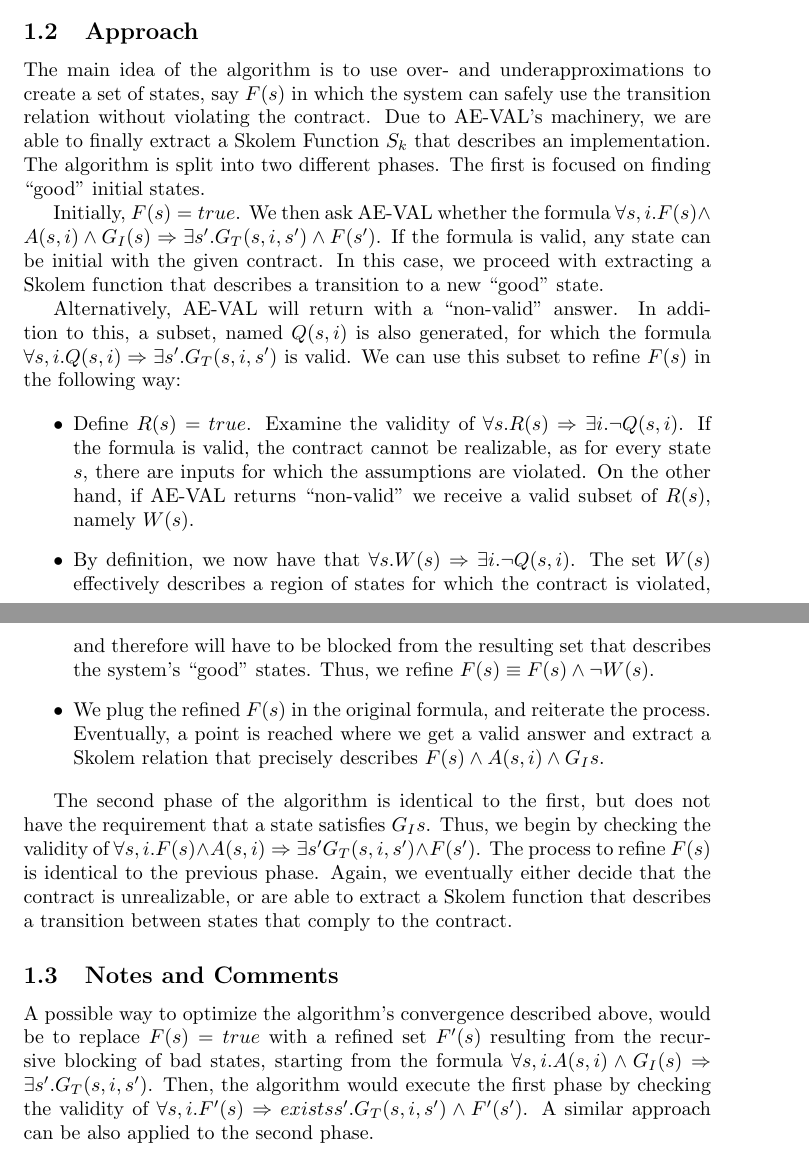
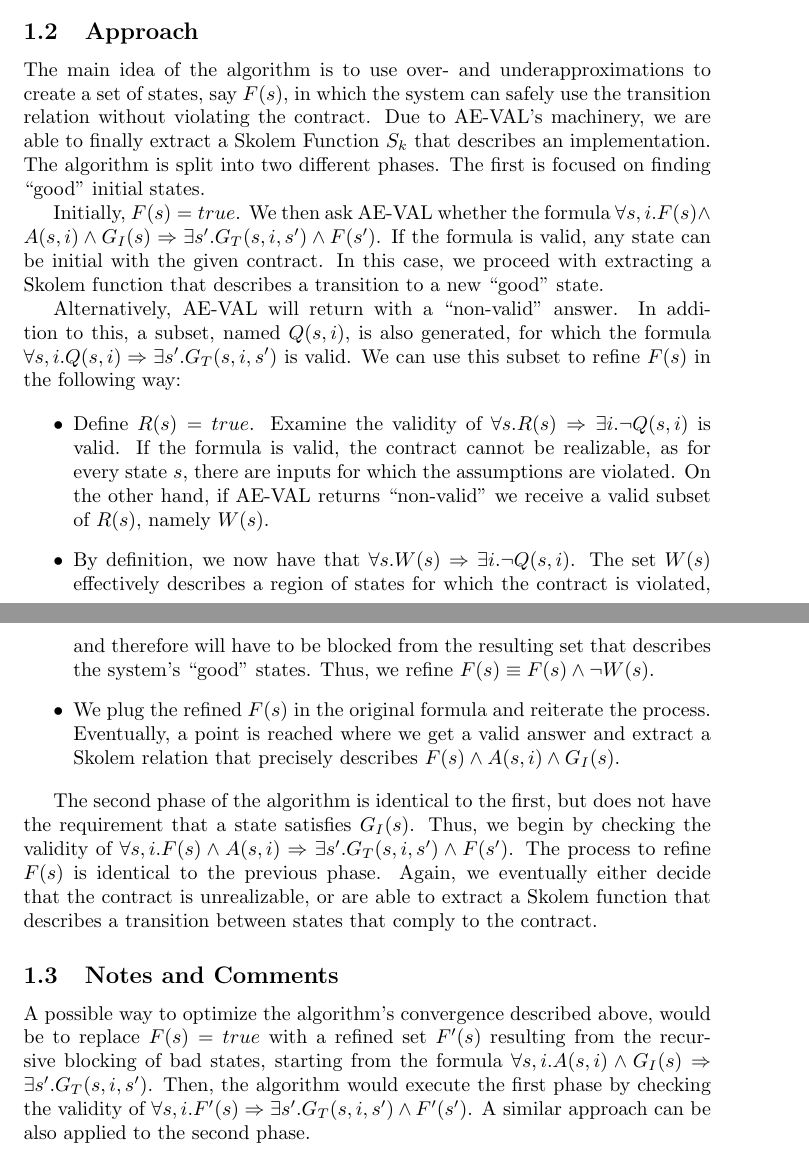
Before and after one commit to andreaskatis/FormaliSESynthesis, a LaTeX document (src/document.tex): two parts of pages 1 and 2 of 2, joined at a grey line, cut so that both start at the same text. Compiled offline with pdfLaTeX.

Commit message:
a few typos

```diff
--- a/src/document.tex
+++ b/src/document.tex
@@ -33,7 +33,7 @@ simplify specification of guarantees.
 \subsection{Approach}
 
 The main idea of the algorithm is to use over- and underapproximations to
-create a set of states, say $F(s)$ in which the system can safely use the
+create a set of states, say $F(s)$, in which the system can safely use the
 transition relation without violating the contract. Due to AE-VAL's machinery,
 we are able to finally extract a Skolem Function $S_k$ that describes an
 implementation. The algorithm is split into two different phases. The first is
@@ -47,13 +47,13 @@ this case, we proceed with extracting a Skolem function that describes a
 transition to a new ``good'' state.
 
 Alternatively, AE-VAL will return with a ``non-valid'' answer. In addition to
-this, a subset, named $Q(s,i)$ is also generated, for which the formula
+this, a subset, named $Q(s,i)$, is also generated, for which the formula
 $\forall s,i. Q(s,i) \Rightarrow \exists s'. G_{T}(s,i,s')$ is valid.
 We can use this subset to refine $F(s)$ in the following way:
 
 \begin{itemize}
   \item Define $R(s) = true$. Examine the validity of $\forall s. R(s)
-  \Rightarrow \exists i. \lnot Q(s,i)$. If the formula is valid, the
+  \Rightarrow \exists i. \lnot Q(s,i)$ is valid. If the formula is valid, the
   contract cannot be realizable, as for every state $s$, there are inputs for
   which the assumptions are violated. On the other hand, if AE-VAL returns ``non-valid'' we receive
   a valid subset of $R(s)$, namely $W(s)$.
@@ -62,15 +62,15 @@ We can use this subset to refine $F(s)$ in the following way:
   which the contract is violated, and therefore will have to be blocked from the
   resulting set that describes the system's ``good'' states. Thus, we refine
   $F(s) \equiv F(s) \land \lnot W(s)$.
-  \item We plug the refined $F(s)$ in the original formula, and reiterate the
+  \item We plug the refined $F(s)$ in the original formula and reiterate the
   process. Eventually, a point is reached where we get a valid answer and
   extract a Skolem relation that precisely describes $F(s) \land A(s,i) \land
-  G_I{s}$.
+  G_I(s)$.
 \end{itemize}
 
 The second phase of the algorithm is identical to the first, but does not have
-the requirement that a state satisfies $G_I{s}$. Thus, we begin by checking the
-validity of $\forall s,i. F(s) \land A(s,i) \Rightarrow \exists s'
+the requirement that a state satisfies $G_I(s)$. Thus, we begin by checking the
+validity of $\forall s,i. F(s) \land A(s,i) \Rightarrow \exists s'.
 G_{T}(s,i,s') \land F(s')$. The process to refine $F(s)$ is identical to the
 previous phase. Again, we eventually either decide that the contract is
 unrealizable, or are able to extract a Skolem function that describes a
@@ -83,7 +83,7 @@ A possible way to optimize the algorithm's convergence described above, would be
 to replace $F(s) = true$ with a refined set $F'(s)$ resulting from the recursive
 blocking of bad states, starting from the formula $\forall s,i. A(s,i) \land G_I(s) \Rightarrow
 \exists s'. G_T(s,i,s')$. Then, the algorithm would execute the first phase by
-checking the validity of $\forall s,i. F'(s) \Rightarrow exists s'.
+checking the validity of $\forall s,i. F'(s) \Rightarrow \exists s'.
 G_{T}(s,i,s') \land F'(s')$. A similar approach can be also applied to the
 second phase.
 \end{document}
```
